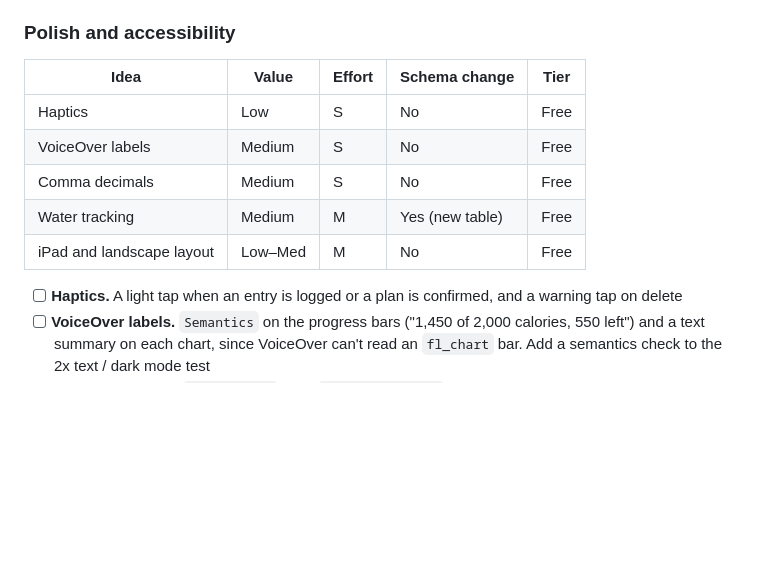
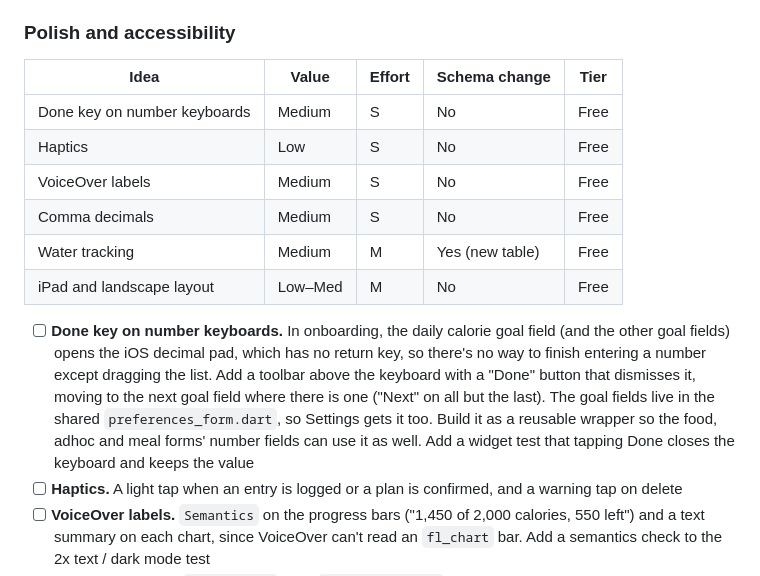
Before and after one commit to Andrew-A-Cruz/nutriton_project, a Markdown page: FEATURE_PLAN.md, the part around the change. Drawn GitHub-style; blank space fills up the shorter version.

Commit message:
Plan a Done key for number keyboards in onboarding
The decimal pad on the daily goal fields has no return key, so add a
Done/Next toolbar above it to the polish backlog.

Co-Authored-By: Claude Opus 5.5 <noreply@anthropic.com>

```diff
--- a/FEATURE_PLAN.md
+++ b/FEATURE_PLAN.md
@@ -308,12 +308,14 @@ Ideas that aren't milestones yet. They aren't ordered: when one is picked up, gi
 
 | Idea | Value | Effort | Schema change | Tier |
 |---|---|---|---|---|
+| Done key on number keyboards | Medium | S | No | Free |
 | Haptics | Low | S | No | Free |
 | VoiceOver labels | Medium | S | No | Free |
 | Comma decimals | Medium | S | No | Free |
 | Water tracking | Medium | M | Yes (new table) | Free |
 | iPad and landscape layout | Low–Med | M | No | Free |
 
+- [ ] **Done key on number keyboards.** In onboarding, the daily calorie goal field (and the other goal fields) opens the iOS decimal pad, which has no return key, so there's no way to finish entering a number except dragging the list. Add a toolbar above the keyboard with a "Done" button that dismisses it, moving to the next goal field where there is one ("Next" on all but the last). The goal fields live in the shared `preferences_form.dart`, so Settings gets it too. Build it as a reusable wrapper so the food, adhoc and meal forms' number fields can use it as well. Add a widget test that tapping Done closes the keyboard and keeps the value
 - [ ] **Haptics.** A light tap when an entry is logged or a plan is confirmed, and a warning tap on delete
 - [ ] **VoiceOver labels.** `Semantics` on the progress bars ("1,450 of 2,000 calories, 550 left") and a text summary on each chart, since VoiceOver can't read an `fl_chart` bar. Add a semantics check to the 2x text / dark mode test
 - [ ] **Comma decimals.** `parseNumber` uses `double.tryParse`, so "1,5" typed on a European keyboard is rejected. Accept a comma as the decimal separator, and format numbers with the device locale
```
